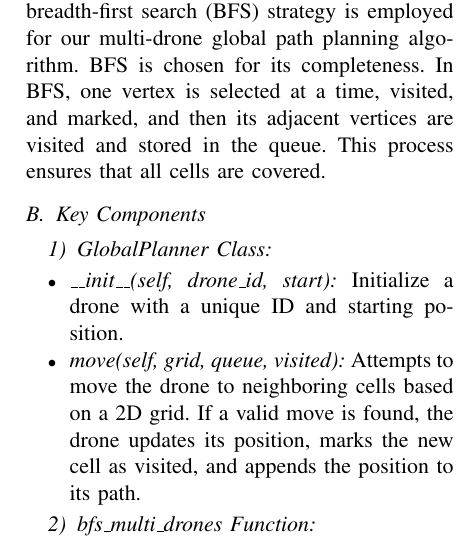
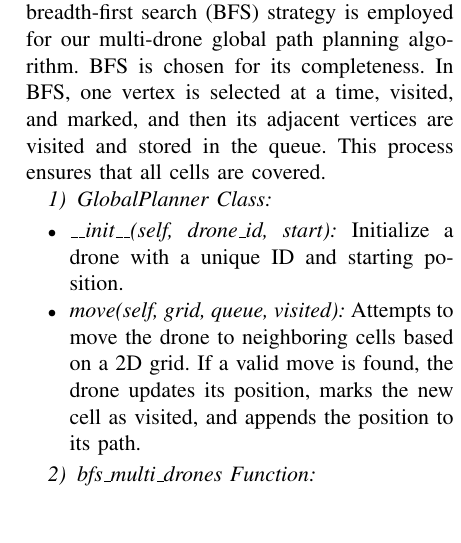
Before and after one commit to s-desh/drone_path, a LaTeX paper (Report/report.tex, which reads Report/global_planner.tex): part of one column of page 2 of 5, cut so that both start at the same text, the shorter picture padded with empty space. Compiled offline with pdfLaTeX.

Commit message:
Update global_planner.tex

```diff
--- a/Report/global_planner.tex
+++ b/Report/global_planner.tex
@@ -3,8 +3,6 @@
 \subsection{Global Path Planning}
 
 For global path planning, the environment is represented as a grid of a certain area size. The objective is to provide separate paths for all the drones while covering all the cells in the grid. A breadth-first search (BFS) strategy is employed for our multi-drone global path planning algorithm. BFS is chosen for its completeness. In BFS, one vertex is selected at a time, visited, and marked, and then its adjacent vertices are visited and stored in the queue. This process ensures that all cells are covered.
-
-\subsection{Key Components}
 
 \subsubsection{GlobalPlanner Class}
 
```
